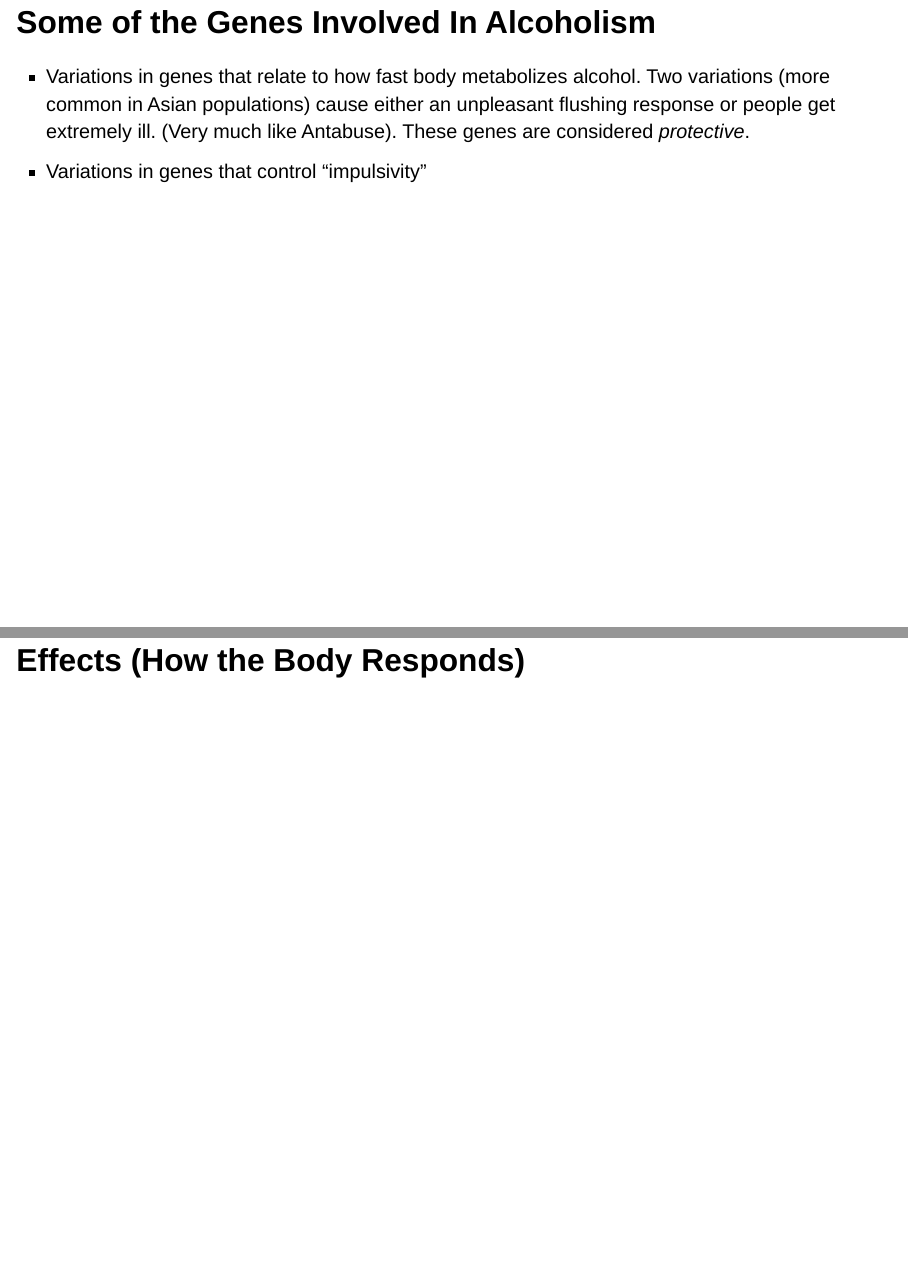
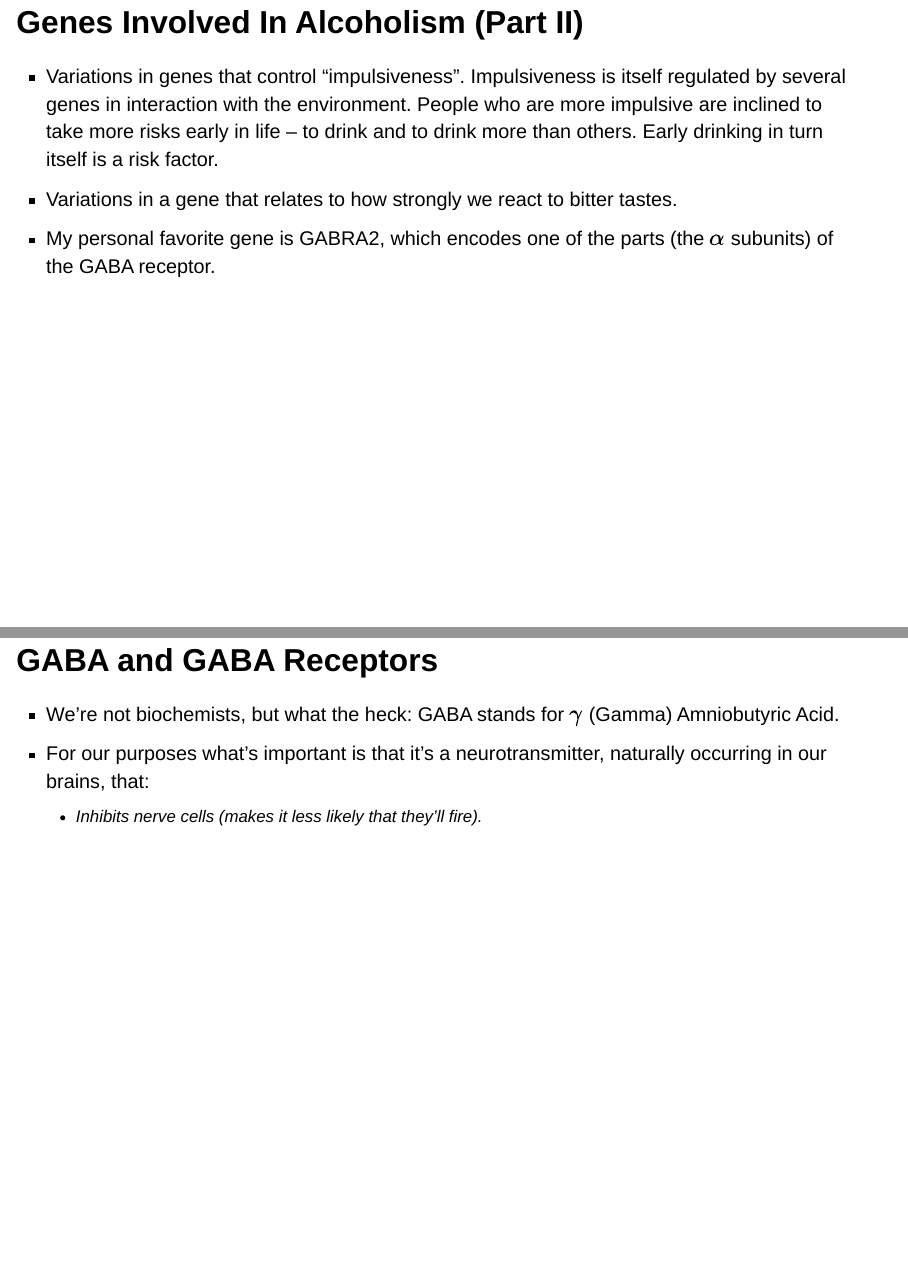
Before and after one commit to JohnLockwood/bioinformatics, a Quarto document (alcoholismResearch/presentation.qmd): pages 9 and 10 of 11 before the commit and pages 11 and 12 of 14 after it, joined at a grey line. Rendered offline with R 4.5, knitr and Pandoc in place of Quarto, with nearby package versions; drawn as Slidy slides in place of the format the file asks for.

Commit message:
Presentation work

```diff
--- a/alcoholismResearch/presentation.qmd
+++ b/alcoholismResearch/presentation.qmd
@@ -68,7 +72,6 @@
 * Some monogenic diseases:  Sickle Cell Disease, Tay Sachs, Cystic Fibrosis.
 * In the case of alcoholism, about 100 or more different genes affect your level of susceptibility.  (As of now -- we may learn more)
 
-## Some of the Genes Involved In Alcoholism
+## Genes Involved In Alcoholism (Part I)
 
 * Variations in genes that relate to how fast body metabolizes alcohol.  Two variations (more common in Asian populations) cause either an unpleasant flushing response or people get extremely ill.  (Very much like Antabuse).  These genes are considered *protective*.
-* Variations in genes that control "impulsivity"
@@ -75,3 +81,23 @@
+## Genes Involved In Alcoholism (Part II)
+
+* Variations in genes that control "impulsiveness".  Impulsiveness is itself
+regulated by several genes in interaction with the environment.  People who are
+more impulsive are inclined to take more risks early in life -- to drink and
+to drink more than others.  Early drinking in turn itself is a risk factor.
+* Variations in a gene that relates to how strongly we react to bitter tastes.
+* My personal favorite gene is GABRA2, which encodes one of the parts (the $\alpha$ subunits) of the GABA receptor.
+
+
+## GABA and GABA Receptors
+
+* We're not biochemists, but what the heck:  GABA stands for $\gamma$ (Gamma)
+Amniobutyric Acid.
+* For our purposes what's important is that it's a neurotransmitter, naturally occurring in our brains, that:
+  * Inhibits nerve cells (makes it less likely that they'll fire).
+
+
+
+
 
 ## Effects (How the Body Responds)
 
```
Also changed, not shown: alcoholismResearch/sources_for_presentation.md (+2 -0 lines), alcoholismResearch/presentation.qmd (9 more changed lines), 1 other file.
